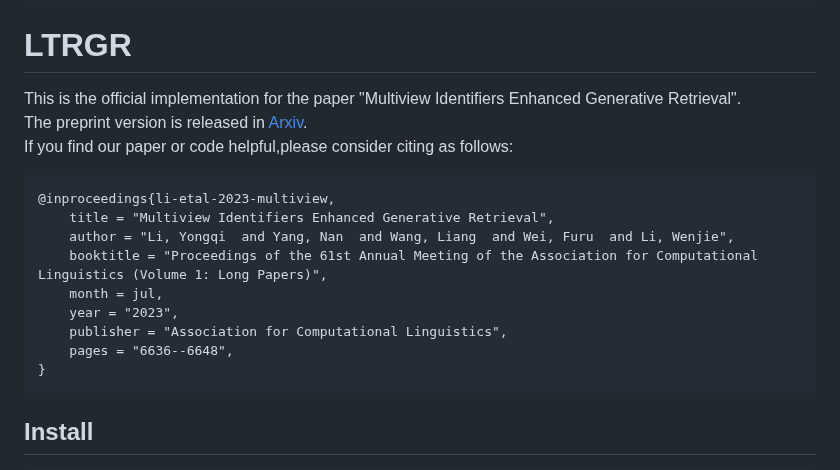
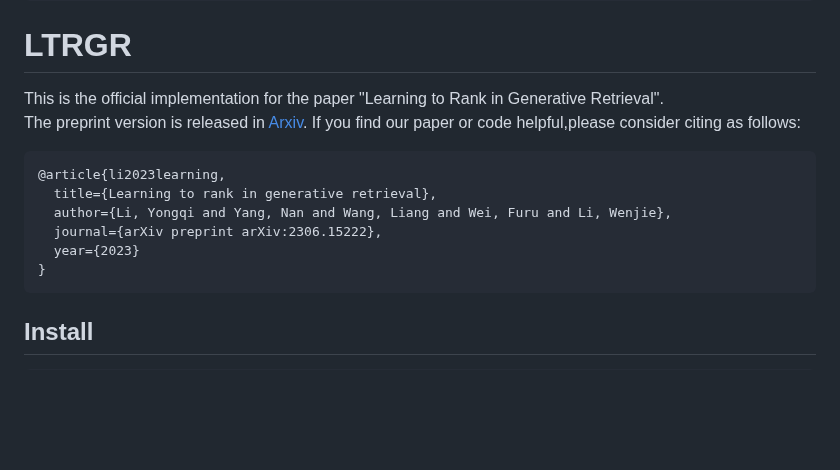
Before and after one commit to liyongqi67/MINDER, a Markdown page: README.md, the part around the change. Drawn GitHub-style; blank space fills up the shorter version.

````diff
--- a/README.md
+++ b/README.md
@@ -227,18 +227,15 @@ Please use the following script to evaluate on MSMARCO.
       data/MSMARCO/qrels.msmarco-passage.dev-subset.txt output_test.json
 ```
 # LTRGR
-This is the official implementation for the paper "Multiview Identifiers Enhanced Generative Retrieval".
-The preprint version is released in [Arxiv](https://arxiv.org/abs/2305.16675).
+This is the official implementation for the paper "Learning to Rank in Generative Retrieval".
+The preprint version is released in [Arxiv](https://arxiv.org/abs/2306.15222).
 If you find our paper or code helpful,please consider citing as follows:
 ```bibtex
-@inproceedings{li-etal-2023-multiview,
-    title = "Multiview Identifiers Enhanced Generative Retrieval",
-    author = "Li, Yongqi  and Yang, Nan  and Wang, Liang  and Wei, Furu  and Li, Wenjie",
-    booktitle = "Proceedings of the 61st Annual Meeting of the Association for Computational Linguistics (Volume 1: Long Papers)",
-    month = jul,
-    year = "2023",
-    publisher = "Association for Computational Linguistics",
-    pages = "6636--6648",
+@article{li2023learning,
+  title={Learning to rank in generative retrieval},
+  author={Li, Yongqi and Yang, Nan and Wang, Liang and Wei, Furu and Li, Wenjie},
+  journal={arXiv preprint arXiv:2306.15222},
+  year={2023}
 }
 ```
 
````
